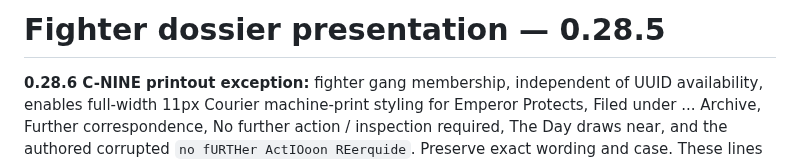
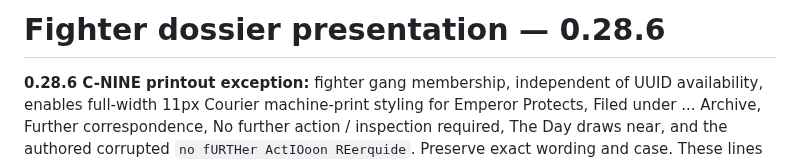
Before and after one commit to fryndlz/NCCE, a Markdown page: docs/FIGHTER_DOSSIER_PRESENTATION.md, the part around the change. Drawn GitHub-style.

```diff
--- a/docs/FIGHTER_DOSSIER_PRESENTATION.md
+++ b/docs/FIGHTER_DOSSIER_PRESENTATION.md
@@ -1,4 +1,4 @@
-# Fighter dossier presentation — 0.28.5
+# Fighter dossier presentation — 0.28.6
 
 **0.28.6 C-NINE printout exception:** fighter gang membership, independent of UUID
 availability, enables full-width 11px Courier machine-print styling for Emperor
```
Also changed, not shown: CHANGELOG.md (+2 -0 lines), docs/HANDOFF_STATUS.md (+2 -0 lines).
